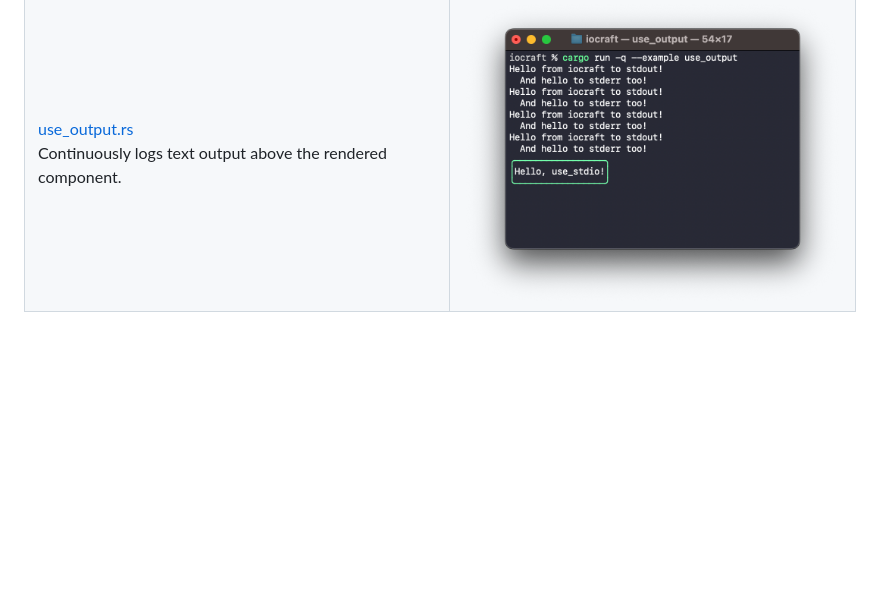
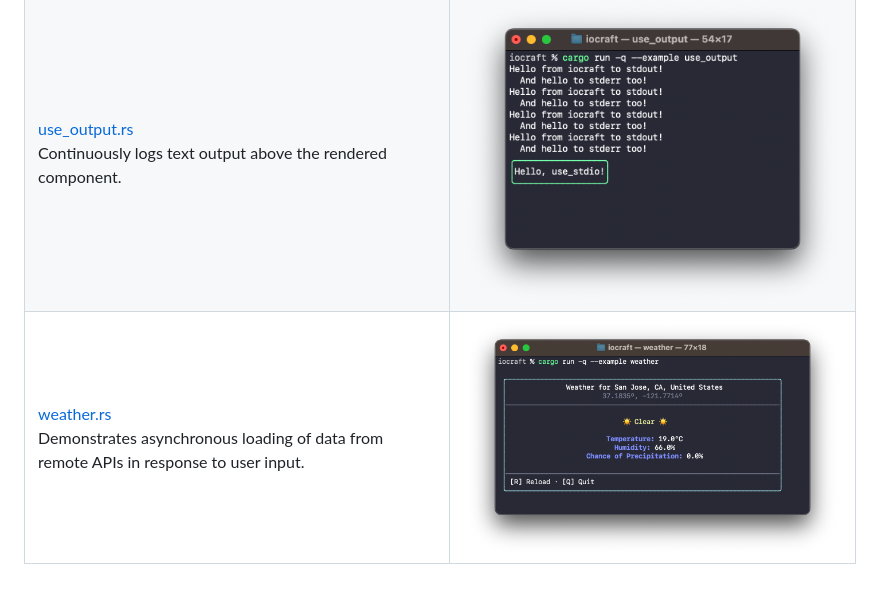
Before and after one commit to ccbrown/iocraft, a Markdown page: examples/README.md, the part around the change. GitHub-like rendering; pictures changed too: examples/images/weather.png (added); blank space fills up the shorter version.

```diff
--- a/examples/README.md
+++ b/examples/README.md
@@ -18,3 +18,4 @@ To run any of the examples, use `cargo run --example NAME`. For example, to run
 |[table.rs](./table.rs)<br />Displays a list of users provided by reference via properties.|![preview](./images/table.png)|
 |[use_input.rs](./use_input.rs)<br />Demonstrates using keyboard input to move a 👾.|![preview](./images/use_input.png)|
 |[use_output.rs](./use_output.rs)<br />Continuously logs text output above the rendered component.|![preview](./images/use_output.png)|
+|[weather.rs](./weather.rs)<br />Demonstrates asynchronous loading of data from remote APIs in response to user input.|![preview](./images/weather.png)|
```
Also changed, not shown: 15 other files.
